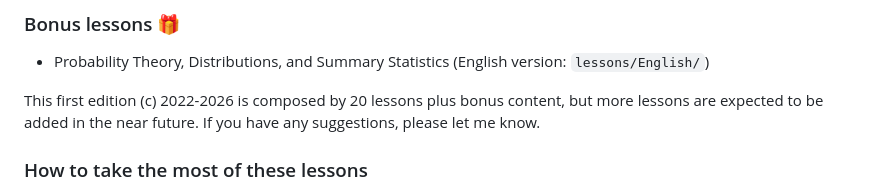
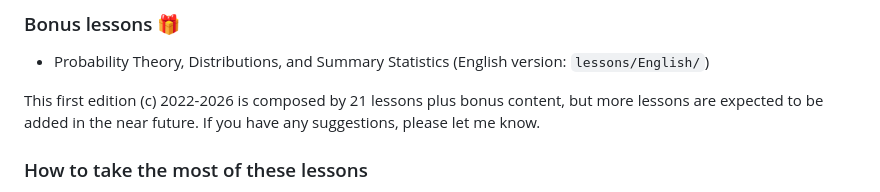
Before and after one commit to fonturbel-lab/R_caffe, a Markdown page: README.md, the part around the change. GitHub-like rendering.

Commit message:
Text edits

```diff
--- a/README.md
+++ b/README.md
@@ -66,7 +66,7 @@ This repository presents a comprehensive R course intended for self-learning and
 - Probability Theory, Distributions, and Summary Statistics (English version: `lessons/English/`)
 
 
-This first edition (c) 2022-2026 is composed by 20 lessons plus bonus content, but more lessons are expected to be added in the near future. If you have any suggestions, please let me know.
+This first edition (c) 2022-2026 is composed by 21 lessons plus bonus content, but more lessons are expected to be added in the near future. If you have any suggestions, please let me know.
 
 
 ### How to take the most of these lessons
```
